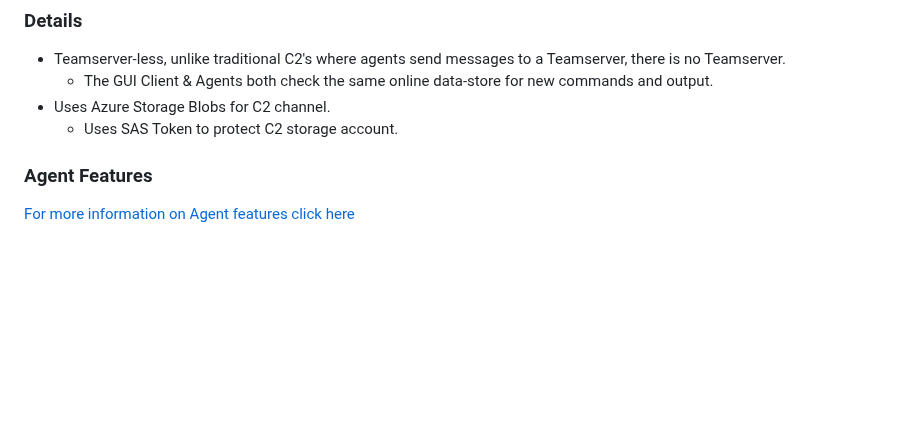
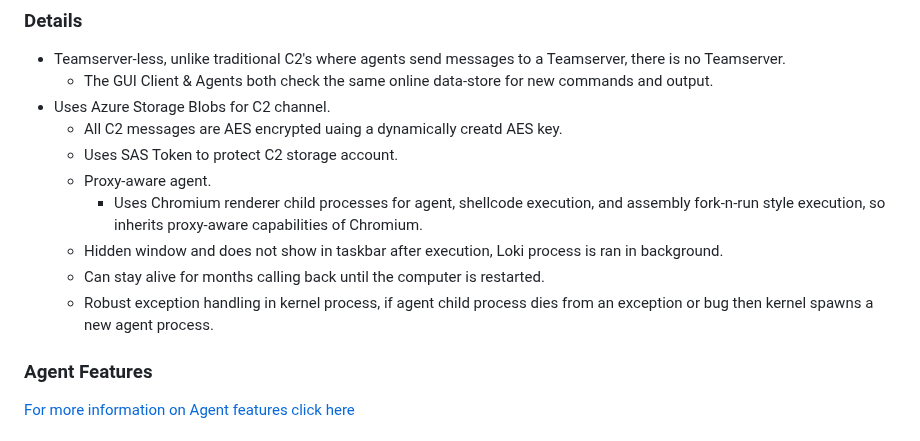
Before and after one commit to yakuzamack/Loki, a Markdown page: README.md, the part around the change. Rendered like a GitHub page; blank space fills up the shorter version.

```diff
--- a/README.md
+++ b/README.md
@@ -29,7 +29,13 @@ For more information see my blog post about backdooring Electron applications wi
 - Teamserver-less, unlike traditional C2's where agents send messages to a Teamserver, there is no Teamserver.
   - The GUI Client & Agents both check the same online data-store for new commands and output.
 - Uses Azure Storage Blobs for C2 channel.
+  - All C2 messages are AES encrypted uaing a dynamically creatd AES key.
   - Uses SAS Token to protect C2 storage account.
+  - Proxy-aware agent.
+    - Uses Chromium renderer child processes for agent, shellcode execution, and assembly fork-n-run style execution, so inherits proxy-aware capabilities of Chromium.
+  - Hidden window and does not show in taskbar after execution, Loki process is ran in background.
+  - Can stay alive for months calling back until the computer is restarted.
+  - Robust exception handling in kernel process, if agent child process dies from an exception or bug then kernel spawns a new agent process.
 
 ### Agent Features
 [For more information on Agent features click here](docs/features/agent.md)
```
